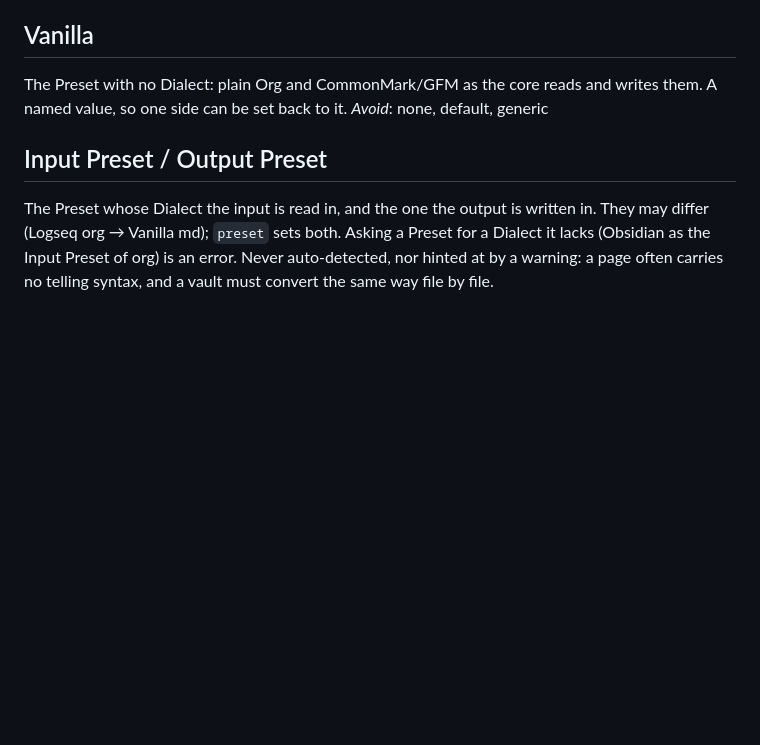
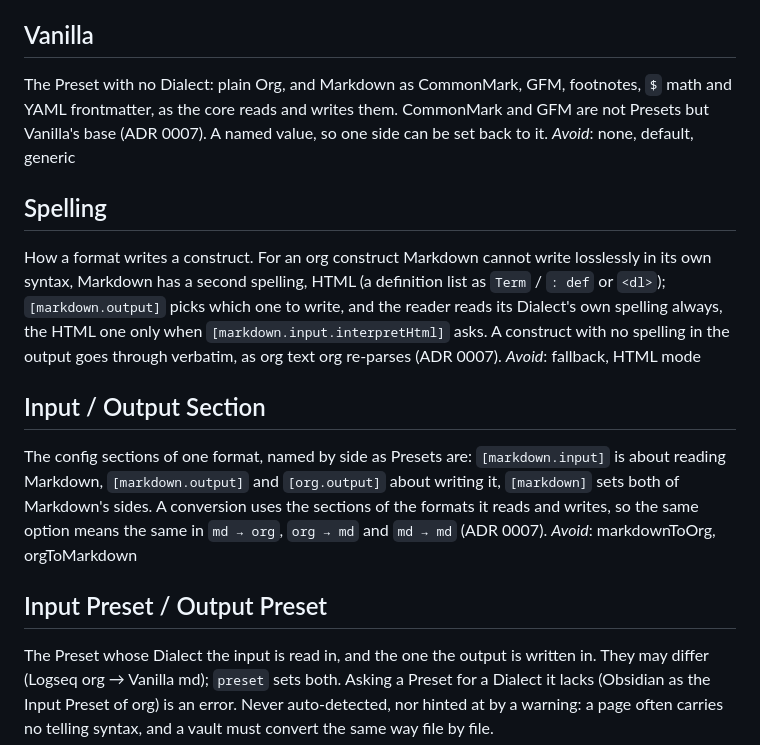
Before and after one commit to remigius42/morg, a Markdown page: CONTEXT.md, the part around the change. GitHub-like rendering; blank space fills up the shorter version.

Commit message:
docs: add ADR 0007, markdown options by side

```diff
--- a/CONTEXT.md
+++ b/CONTEXT.md
@@ -109,8 +109,18 @@ One editor's flavour of one format (Logseq org, Logseq md, Obsidian md). A Prese
 
 ## Vanilla
 
-The Preset with no Dialect: plain Org and CommonMark/GFM as the core reads and writes them. A named value, so one side can be set back to it.
+The Preset with no Dialect: plain Org, and Markdown as CommonMark, GFM, footnotes, `$` math and YAML frontmatter, as the core reads and writes them. CommonMark and GFM are not Presets but Vanilla's base (ADR 0007). A named value, so one side can be set back to it.
 _Avoid_: none, default, generic
+
+## Spelling
+
+How a format writes a construct. For an org construct Markdown cannot write losslessly in its own syntax, Markdown has a second spelling, HTML (a definition list as `Term` / `: def` or `<dl>`); `[markdown.output]` picks which one to write, and the reader reads its Dialect's own spelling always, the HTML one only when `[markdown.input.interpretHtml]` asks. A construct with no spelling in the output goes through verbatim, as org text org re-parses (ADR 0007).
+_Avoid_: fallback, HTML mode
+
+## Input / Output Section
+
+The config sections of one format, named by side as Presets are: `[markdown.input]` is about reading Markdown, `[markdown.output]` and `[org.output]` about writing it, `[markdown]` sets both of Markdown's sides. A conversion uses the sections of the formats it reads and writes, so the same option means the same in `md → org`, `org → md` and `md → md` (ADR 0007).
+_Avoid_: markdownToOrg, orgToMarkdown
 
 ## Input Preset / Output Preset
 
```
Also changed, not shown: docs/adr/0007-markdown-options-by-side.md (added, +142 -0 lines).
